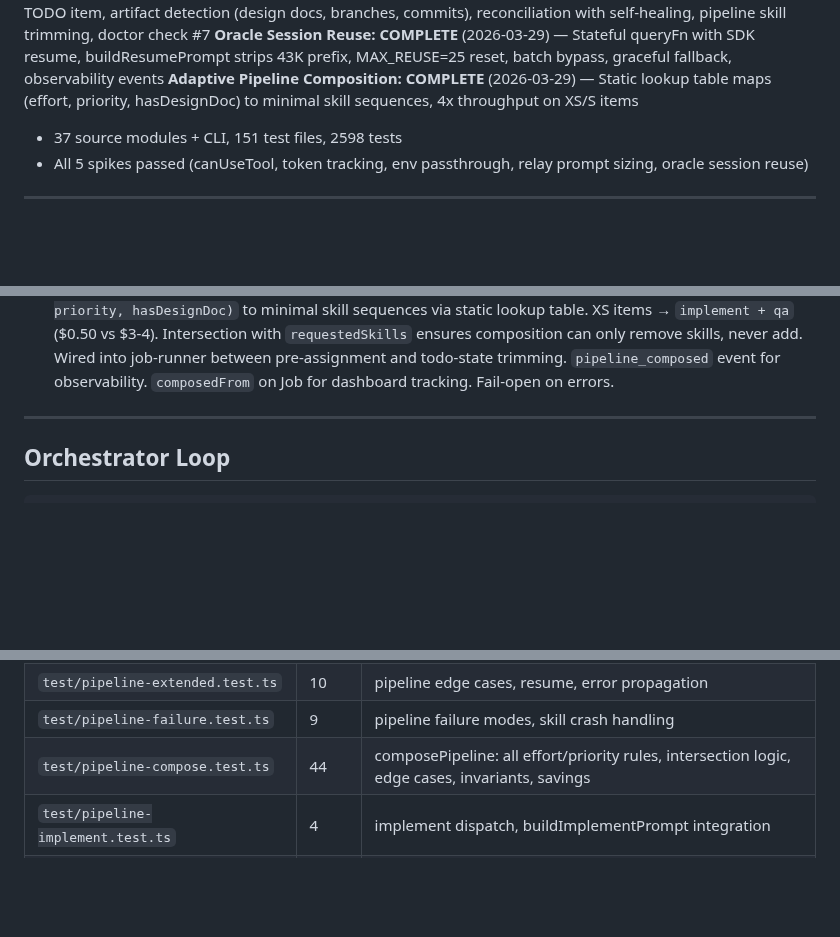
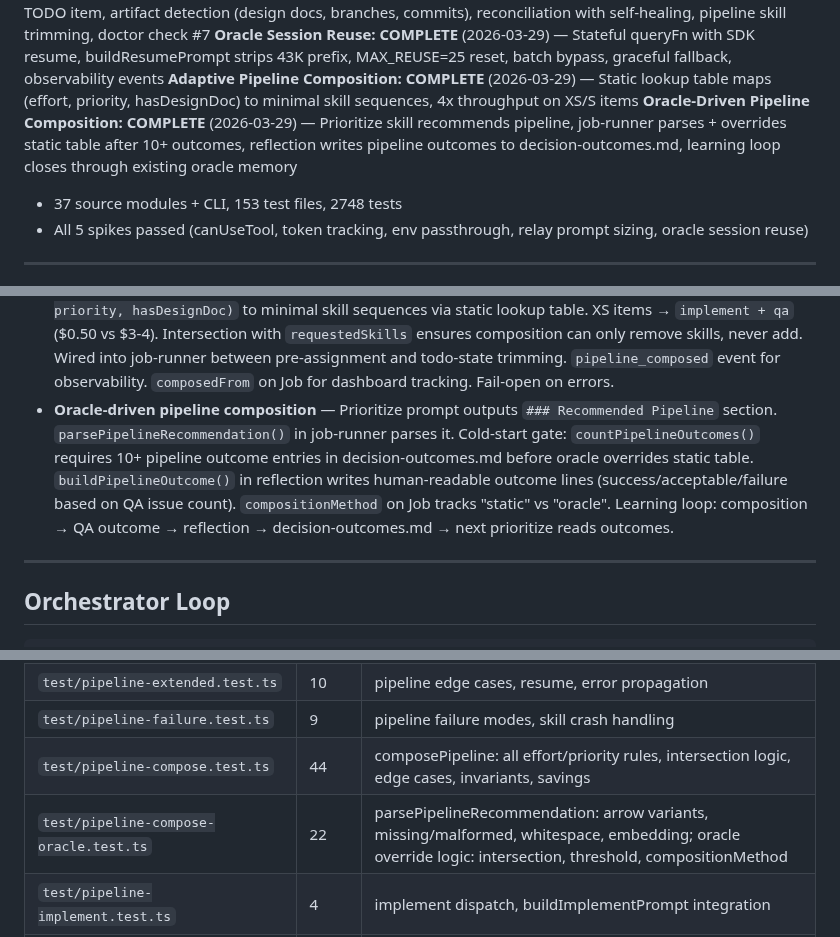
Before and after one commit to 0raclide/GaryClaw, a Markdown page: CLAUDE.md, 3 parts joined by grey strips. Drawn GitHub-style; blank space fills up the shorter version.

Commit message:
docs: update CLAUDE.md — oracle-driven pipeline composition, 153 test files, 2748 tests
Adds Oracle-Driven Pipeline Composition to status section, key design
decisions, and test table entries for pipeline-compose-oracle.test.ts
and reflection-pipeline-outcome.test.ts.

Co-Authored-By: Claude Opus 4.6 (1M context) <noreply@anthropic.com>

```diff
--- a/CLAUDE.md
+++ b/CLAUDE.md
@@ -32,7 +32,8 @@ GaryClaw wraps Claude Code in an external harness that monitors context usage, c
 **TODO State Tracking: COMPLETE** (2026-03-29) — Persistent lifecycle state per TODO item, artifact detection (design docs, branches, commits), reconciliation with self-healing, pipeline skill trimming, doctor check #7
 **Oracle Session Reuse: COMPLETE** (2026-03-29) — Stateful queryFn with SDK resume, buildResumePrompt strips 43K prefix, MAX_REUSE=25 reset, batch bypass, graceful fallback, observability events
 **Adaptive Pipeline Composition: COMPLETE** (2026-03-29) — Static lookup table maps (effort, priority, hasDesignDoc) to minimal skill sequences, 4x throughput on XS/S items
-- 37 source modules + CLI, 151 test files, 2598 tests
+**Oracle-Driven Pipeline Composition: COMPLETE** (2026-03-29) — Prioritize skill recommends pipeline, job-runner parses + overrides static table after 10+ outcomes, reflection writes pipeline outcomes to decision-outcomes.md, learning loop closes through existing oracle memory
+- 37 source modules + CLI, 153 test files, 2748 tests
 - All 5 spikes passed (canUseTool, token tracking, env passthrough, relay prompt sizing, oracle session reuse)
 
 ---
@@ -209,6 +210,7 @@ CLI (args, readline, display, daemon subcommands, --name/--all)
 - **Oracle decision batching** — `askOracleBatch()` sends multiple questions in one API call via `buildBatchOraclePrompt()`. Single questions delegate to `askOracle()` (zero overhead). Batch response parsed as JSON array with fallback chain: array → individual JSON objects → fallback choices. Per-question escalation/taste detection applied post-parse. Ask-handler uses batching when `askOracleBatch` is provided AND `questions.length > 1`; otherwise serial fallback. Decision history snapshot prevents mutable reference bugs.
 - **Oracle session reuse** — `createSdkOracleQueryFn()` is stateful: first call creates a fresh SDK session with full 43K prompt, subsequent calls resume with just the question (~700 tokens via `buildResumePrompt()`). `ORACLE_QUESTION_MARKER` shared constant prevents marker drift. `MAX_REUSE=25` resets session to bound context growth. Batch calls (`ORACLE_BATCH_MARKER`) bypass session reuse. Graceful fallback: resume failure → single cold-start retry. `OracleSessionEvent` callback for observability. Per-skill scope (orchestrator creates fresh queryFn per skill).
 - **Adaptive pipeline composition** — `composePipeline()` in `pipeline-compose.ts` maps `(effort, priority, hasDesignDoc)` to minimal skill sequences via static lookup table. XS items → `implement + qa` ($0.50 vs $3-4). Intersection with `requestedSkills` ensures composition can only remove skills, never add. Wired into job-runner between pre-assignment and todo-state trimming. `pipeline_composed` event for observability. `composedFrom` on Job for dashboard tracking. Fail-open on errors.
+- **Oracle-driven pipeline composition** — Prioritize prompt outputs `### Recommended Pipeline` section. `parsePipelineRecommendation()` in job-runner parses it. Cold-start gate: `countPipelineOutcomes()` requires 10+ pipeline outcome entries in decision-outcomes.md before oracle overrides static table. `buildPipelineOutcome()` in reflection writes human-readable outcome lines (success/acceptable/failure based on QA issue count). `compositionMethod` on Job tracks "static" vs "oracle". Learning loop: composition → QA outcome → reflection → decision-outcomes.md → next prioritize reads outcomes.
 
 ---
 
@@ -261,6 +263,7 @@ All unit tests use synthetic data — **no SDK calls**. `sdk-wrapper.ts` is the
 | `test/pipeline-extended.test.ts` | 10 | pipeline edge cases, resume, error propagation |
 | `test/pipeline-failure.test.ts` | 9 | pipeline failure modes, skill crash handling |
 | `test/pipeline-compose.test.ts` | 44 | composePipeline: all effort/priority rules, intersection logic, edge cases, invariants, savings |
+| `test/pipeline-compose-oracle.test.ts` | 22 | parsePipelineRecommendation: arrow variants, missing/malformed, whitespace, embedding; oracle override logic: intersection, threshold, compositionMethod |
 | `test/pipeline-implement.test.ts` | 4 | implement dispatch, buildImplementPrompt integration |
 | `test/bootstrap.test.ts` | 52 | walkFileTree, detectTechStack, filePriority, safeReadFile, findCiConfig, findTestDir, buildFileTreeString, truncateToTokenBudget, analyzeCodebase, buildBootstrapPrompt |
 | `test/pipeline-bootstrap.test.ts` | 4 | bootstrap skill dispatch, idempotency, pipeline chaining |
```
Also changed, not shown: other parts of CLAUDE.md (+1 -0 lines).
